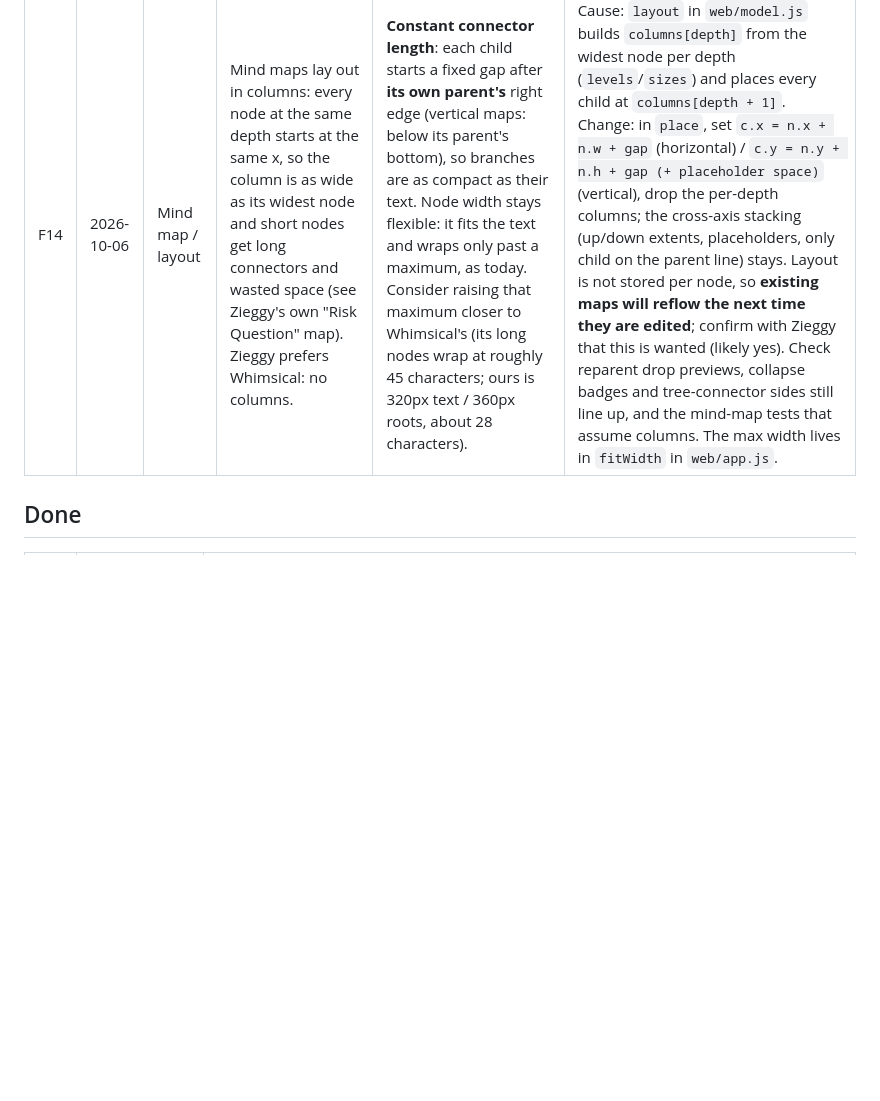
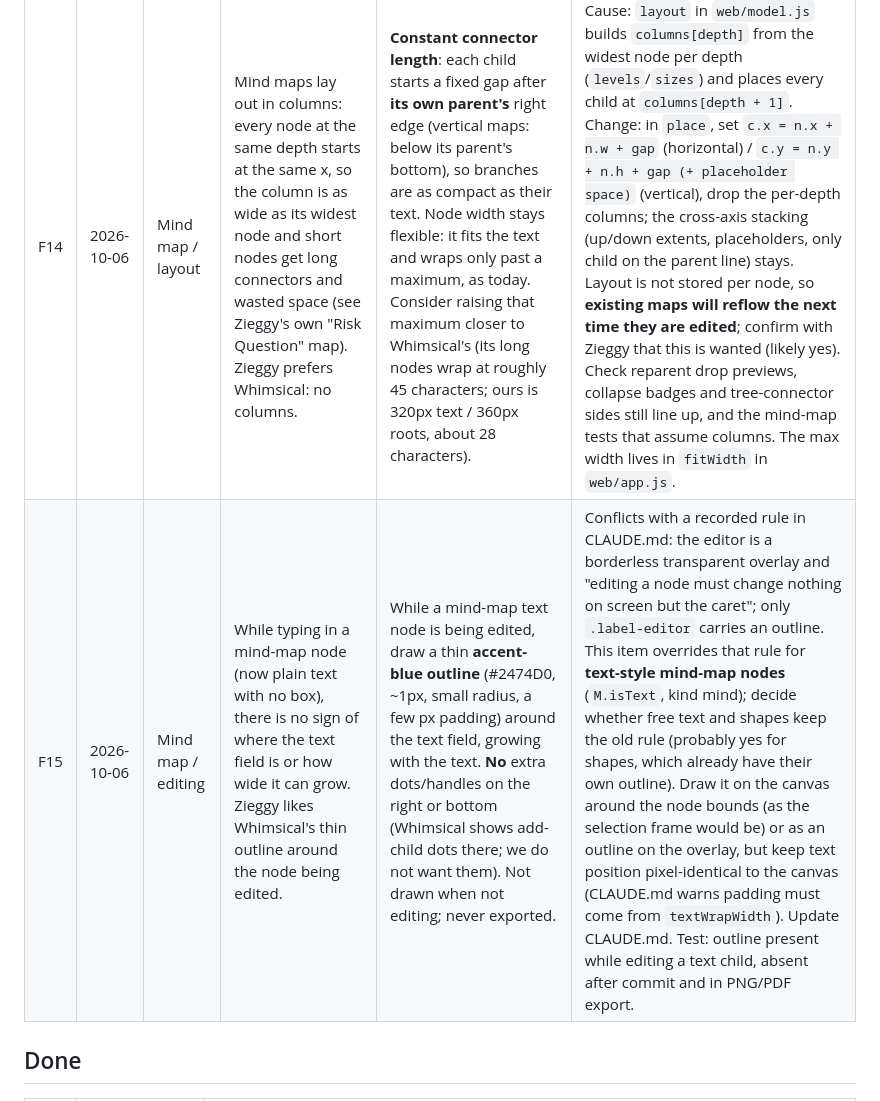
Before and after one commit to rzieggy/mapyourmind, a Markdown page: FEEDBACK.md, the part around the change. Rendered like a GitHub page; blank space fills up the shorter version.

Commit message:
Feedback list: outline while editing a mind-map node
Co-Authored-By: Claude Opus 5.5 <noreply@anthropic.com>

```diff
--- a/FEEDBACK.md
+++ b/FEEDBACK.md
@@ -7,6 +7,7 @@ Zieggy's feedback from real use, waiting for a fix. Newest at the bottom. Move a
 | # | Date | Area | Feedback | Expected | Notes |
 | --- | --- | --- | --- | --- | --- |
 | F14 | 2026-10-06 | Mind map / layout | Mind maps lay out in columns: every node at the same depth starts at the same x, so the column is as wide as its widest node and short nodes get long connectors and wasted space (see Zieggy's own "Risk Question" map). Zieggy prefers Whimsical: no columns. | **Constant connector length**: each child starts a fixed gap after **its own parent's** right edge (vertical maps: below its parent's bottom), so branches are as compact as their text. Node width stays flexible: it fits the text and wraps only past a maximum, as today. Consider raising that maximum closer to Whimsical's (its long nodes wrap at roughly 45 characters; ours is 320px text / 360px roots, about 28 characters). | Cause: `layout` in `web/model.js` builds `columns[depth]` from the widest node per depth (`levels`/`sizes`) and places every child at `columns[depth + 1]`. Change: in `place`, set `c.x = n.x + n.w + gap` (horizontal) / `c.y = n.y + n.h + gap (+ placeholder space)` (vertical), drop the per-depth columns; the cross-axis stacking (up/down extents, placeholders, only child on the parent line) stays. Layout is not stored per node, so **existing maps will reflow the next time they are edited**; confirm with Zieggy that this is wanted (likely yes). Check reparent drop previews, collapse badges and tree-connector sides still line up, and the mind-map tests that assume columns. The max width lives in `fitWidth` in `web/app.js`. |
+| F15 | 2026-10-06 | Mind map / editing | While typing in a mind-map node (now plain text with no box), there is no sign of where the text field is or how wide it can grow. Zieggy likes Whimsical's thin outline around the node being edited. | While a mind-map text node is being edited, draw a thin **accent-blue outline** (#2474D0, ~1px, small radius, a few px padding) around the text field, growing with the text. **No** extra dots/handles on the right or bottom (Whimsical shows add-child dots there; we do not want them). Not drawn when not editing; never exported. | Conflicts with a recorded rule in CLAUDE.md: the editor is a borderless transparent overlay and "editing a node must change nothing on screen but the caret"; only `.label-editor` carries an outline. This item overrides that rule for **text-style mind-map nodes** (`M.isText`, kind mind); decide whether free text and shapes keep the old rule (probably yes for shapes, which already have their own outline). Draw it on the canvas around the node bounds (as the selection frame would be) or as an outline on the overlay, but keep text position pixel-identical to the canvas (CLAUDE.md warns padding must come from `textWrapWidth`). Update CLAUDE.md. Test: outline present while editing a text child, absent after commit and in PNG/PDF export. |
 
 ## Done
 
```
